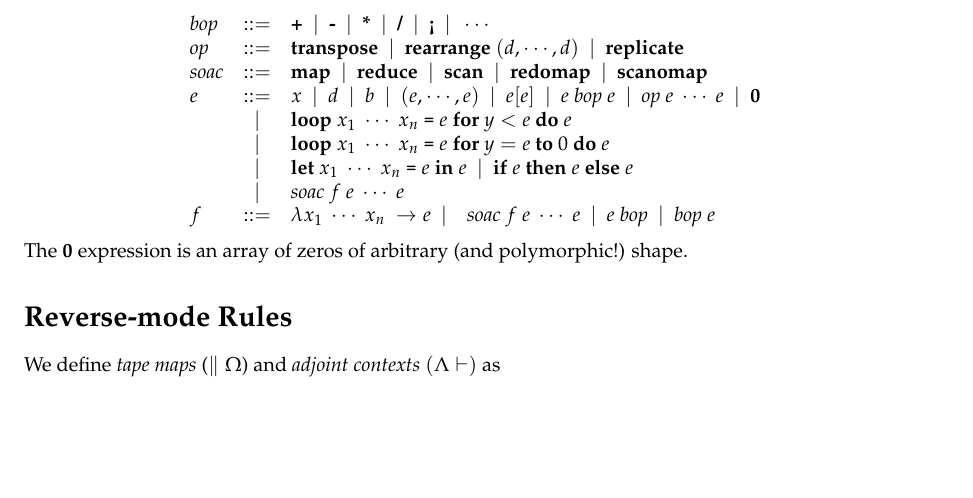
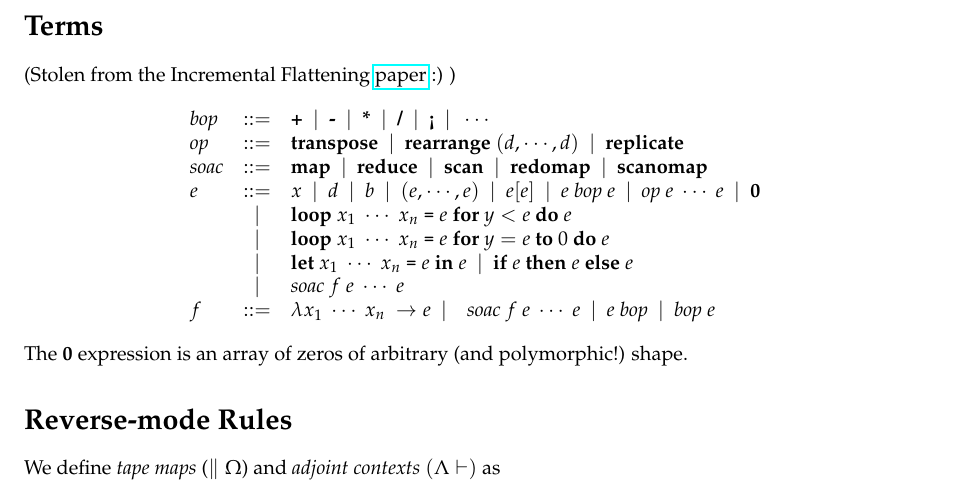
Before and after one commit to zfnmxt/futhark-ad, a LaTeX document (docs/rules.tex): part of page 1 of 2, cut at the place of the change, the shorter picture padded with empty space. Compiled offline with pdfLaTeX.

Commit message:
Add Terms section.

```diff
--- a/docs/rules.tex
+++ b/docs/rules.tex
@@ -5,6 +5,7 @@
 \usepackage{graphicx,color}
 \usepackage{booktabs}
 \usepackage{listings}
+\usepackage{hyperref}
 \usepackage[shortlabels]{enumitem}
 \usepackage[margin=1.0in, marginparwidth=2in]{geometry}
 
@@ -20,6 +21,8 @@
 \newcommand\doubleplus{+\kern-1.3ex+\kern0.8ex}
 
 \begin{document}
+\section*{Terms}
+(Stolen from the Incremental Flattening \href{https://futhark-lang.org/publications/ppopp19.pdf}{paper} :) )
 \[
 \begin{array}{lcl}
   \id{bop} & ::= & \kw{+} ~~|~~ \kw{-} ~~|~~ \kw{*} ~~|~~ \kw{/} ~~|~~ \kw{<} ~~|~~ \cdots \\
```
Also changed, not shown: docs/rules.pdf, 1 other file.
